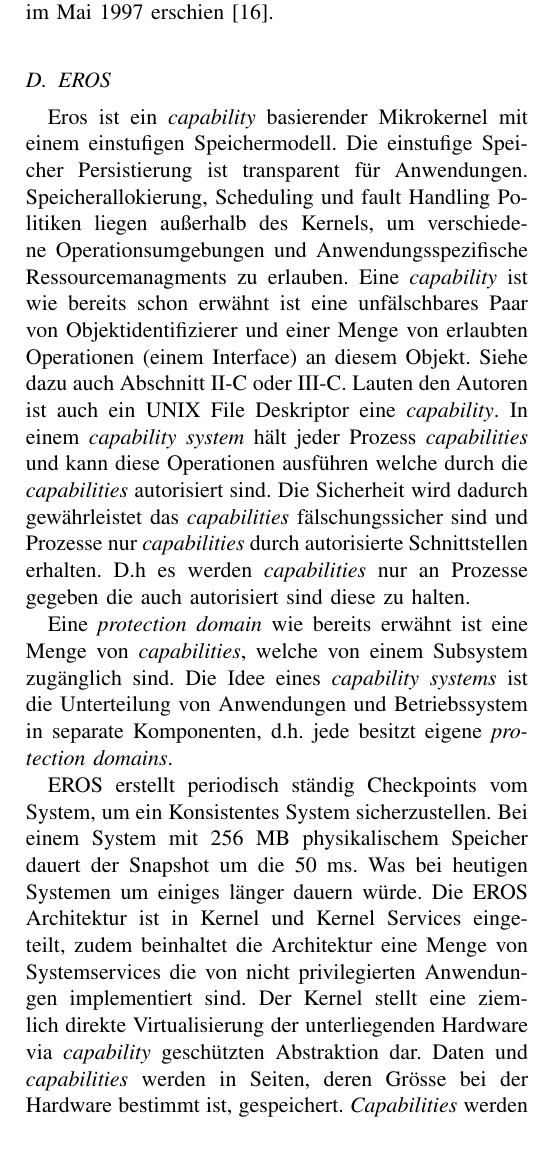
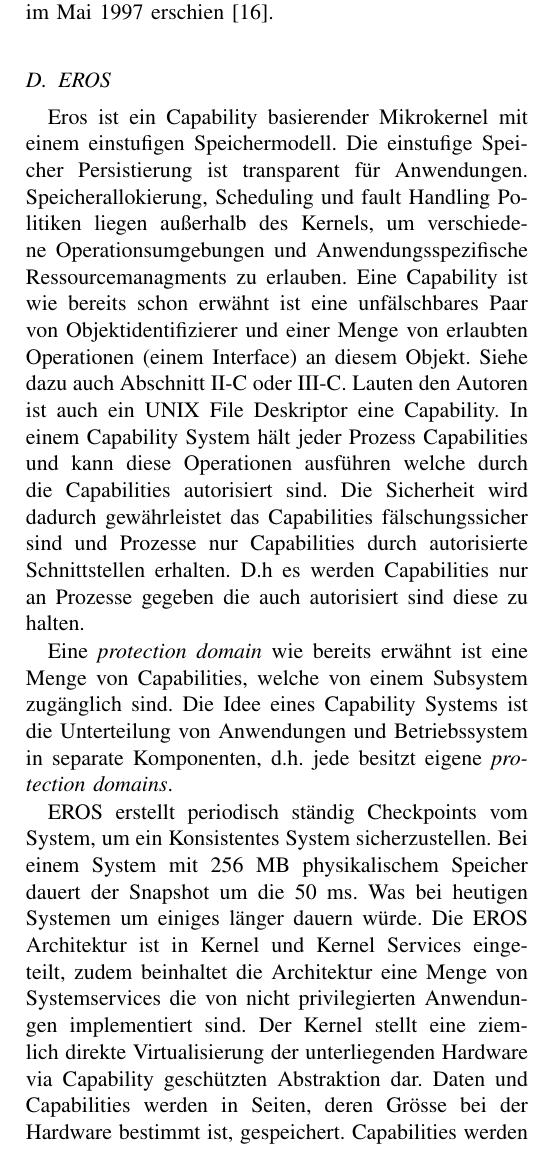
Before and after one commit to Zelldon/SOK-Secure-OS-Architecture, a LaTeX paper (SOK/master.tex): part of one column of page 8 of 10, cut so that both start at the same text. Compiled offline with pdfLaTeX.

Commit message:
changed capability into big letter

```diff
--- a/SOK/master.tex
+++ b/SOK/master.tex
@@ -444,32 +444,31 @@
       gebaut werden welche im Mai 1997 erschien \cite{Url:spin:distro}.
 
     \subsection{EROS}
-      Eros ist ein \textit{capability} basierender Mikrokernel mit einem einstufigen Speichermodell.
+      Eros ist ein Capability basierender Mikrokernel mit einem einstufigen Speichermodell.
       Die einstufige Speicher Persistierung ist transparent f\"ur Anwendungen. Speicherallokierung, Scheduling und fault Handling Politiken
       liegen au\ss erhalb des Kernels, um verschiedene Operationsumgebungen und Anwendungsspezifische Ressourcemanagments zu erlauben.
-      Eine \textit{capability} ist wie bereits schon erw\"ahnt ist eine unf\"alschbares Paar von Objektidentifizierer und einer Menge von erlaubten Operationen
+      Eine Capability ist wie bereits schon erw\"ahnt ist eine unf\"alschbares Paar von Objektidentifizierer und einer Menge von erlaubten Operationen
       (einem Interface) an diesem Objekt. Siehe dazu auch Abschnitt \ref{sec:secure:capability} oder \ref{sec:other:spin}.
-      Lauten den Autoren ist auch ein UNIX File Deskriptor eine \textit{capability}. In einem \textit{capability system}
-      h\"alt jeder Prozess \textit{capabilities} und kann diese Operationen ausf\"uhren welche durch die \textit{capabilities} autorisiert sind.
-      Die Sicherheit wird dadurch gew\"ahrleistet das \textit{capabilities} f\"alschungssicher sind und Prozesse nur \textit{capabilities} durch
-      autorisierte Schnittstellen erhalten. D.h es werden \textit{capabilities} nur an Prozesse gegeben die auch autorisiert sind diese zu halten.
+      Lauten den Autoren ist auch ein UNIX File Deskriptor eine Capability. In einem Capability System
+      h\"alt jeder Prozess Capabilities und kann diese Operationen ausf\"uhren welche durch die Capabilities autorisiert sind.
+      Die Sicherheit wird dadurch gew\"ahrleistet das Capabilities f\"alschungssicher sind und Prozesse nur Capabilities durch
+      autorisierte Schnittstellen erhalten. D.h es werden Capabilities nur an Prozesse gegeben die auch autorisiert sind diese zu halten.
 
-      Eine \textit{protection domain} wie bereits erw\"ahnt ist eine Menge von \textit{capabilities}, welche von einem Subsystem zug\"anglich sind.
-      Die Idee eines \textit{capability systems} ist die Unterteilung von Anwendungen und Betriebssystem in separate Komponenten, d.h. jede besitzt eigene
+      Eine \textit{protection domain} wie bereits erw\"ahnt ist eine Menge von Capabilities, welche von einem Subsystem zug\"anglich sind.
+      Die Idee eines Capability Systems ist die Unterteilung von Anwendungen und Betriebssystem in separate Komponenten, d.h. jede besitzt eigene
       \textit{protection domains}.
 
       EROS erstellt periodisch st\"andig Checkpoints vom System, um ein Konsistentes System sicherzustellen. Bei einem System mit 256 MB physikalischem Speicher
       dauert der Snapshot um die 50 ms. Was bei heutigen Systemen um einiges l\"anger dauern w\"urde.
       Die EROS Architektur ist in Kernel und Kernel Services eingeteilt, zudem beinhaltet die Architektur eine Menge von Systemservices
       die von nicht privilegierten Anwendungen implementiert sind.
-      Der Kernel stellt eine ziemlich direkte Virtualisierung der unterliegenden Hardware via \textit{capability} gesch\"utzten Abstraktion dar.
-      Daten und \textit{capabilities} werden in Seiten, deren Gr\"osse bei der Hardware bestimmt ist, gespeichert.
-      \textit{Capabilities} werden zudem auch in sogenannten \textit{nodes} gespeichert, wobei ein \textit{node} 32 \textit{capabilities} speichern kann.
-      Die Adressr\"aume werden in B\"aume aufgebaut, d.h. sie bestehen aus den zuvor genannten nodes. Deren Bl\"atter sind Daten- und \textit{capability}-Pages.
+      Der Kernel stellt eine ziemlich direkte Virtualisierung der unterliegenden Hardware via Capability gesch\"utzten Abstraktion dar.
+      Daten und Capabilities werden in Seiten, deren Gr\"osse bei der Hardware bestimmt ist, gespeichert.
+      Capabilities werden zudem auch in sogenannten \textit{nodes} gespeichert, wobei ein \textit{node} 32 Capabilities speichern kann.
+      Die Adressr\"aume werden in B\"aume aufgebaut, d.h. sie bestehen aus den zuvor genannten nodes. Deren Bl\"atter sind Daten- und Capability-Pages.
       Durch die Nutzung eines Baumes f\"ur das Adressraummapping ist es m\"oglich eine fein gradige Spezifikation von fault Handlern vorzunehmen.
       Das traversieren des Baumes ist aber ziemlich teuer, weshalb einige Optimierungen notwendig sind.
 
-      Der Kernel exportiert die Prozessabstraktion in Anwendungscode via zwei Typen von \textit{capabilities}:
+      Der Kernel exportiert die Prozessabstraktion in Anwendungscode via zwei Typen von Capabilities:
       \begin{itemize}
-        \item \textit{Process capabilities} welche die Operationen zum Manipulieren des Prozesses liefern
-        \item \textit{Entry capabilities} welche dem Halter das aufrufen der Dienste eines Programms, innerhalb eines bestimmten Prozesses, erlaubt.
+        \item \textit{Process Capabilities} welche die Operationen zum Manipulieren des Prozesses liefern
```
Also changed, not shown: SOK/master.tex (33 more changed lines).
